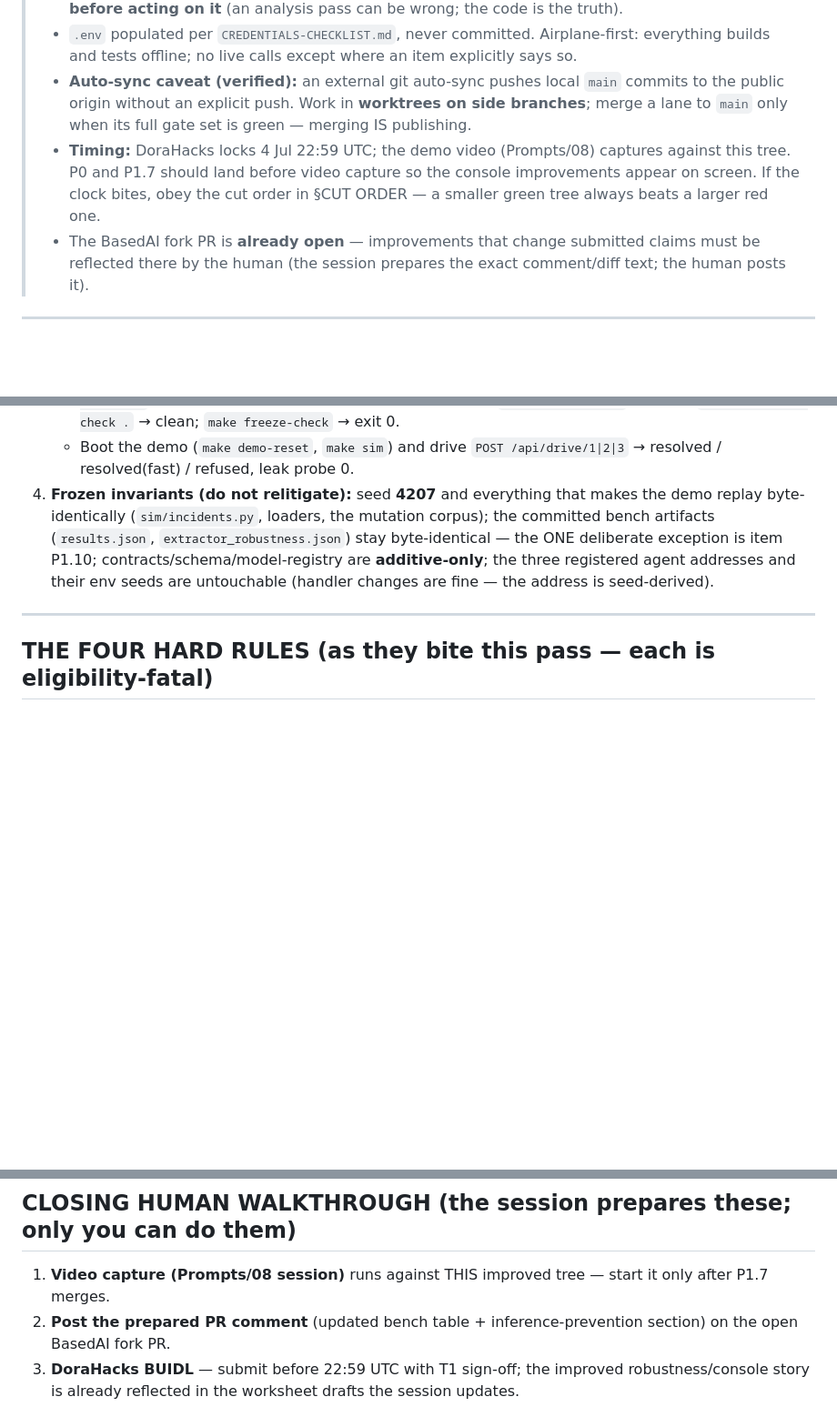
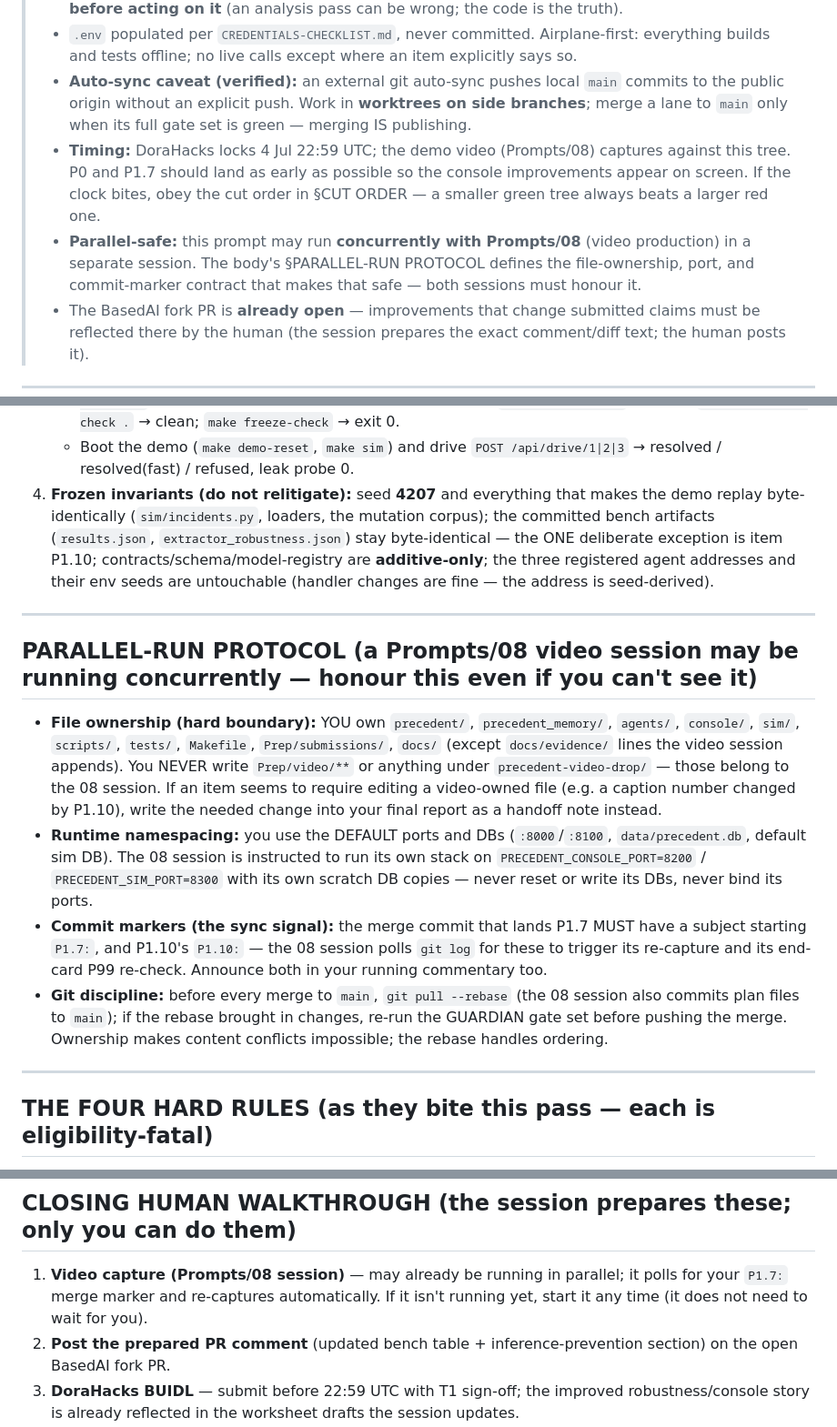
Before and after one commit to TahaKhanM/AI-Agent-Hackathon, a Markdown page: Prompts/07-ultracode-code-excellence.md, 3 parts joined by grey strips. Shown at 91% size. Rendered like a GitHub page; blank space fills up the shorter version.

```diff
--- a/Prompts/07-ultracode-code-excellence.md
+++ b/Prompts/07-ultracode-code-excellence.md
@@ -6,7 +6,8 @@
 > - This prompt was authored 4 Jul 2026 from a four-agent critical analysis (Conduct core-loop, Fetch rails, BasedAI memory, video plan) run against the Checkpoint 2 tree. The findings below carry file:line references from that analysis — the session must **re-verify every finding in the code before acting on it** (an analysis pass can be wrong; the code is the truth).
 > - `.env` populated per `CREDENTIALS-CHECKLIST.md`, never committed. Airplane-first: everything builds and tests offline; no live calls except where an item explicitly says so.
 > - **Auto-sync caveat (verified):** an external git auto-sync pushes local `main` commits to the public origin without an explicit push. Work in **worktrees on side branches**; merge a lane to `main` only when its full gate set is green — merging IS publishing.
-> - **Timing:** DoraHacks locks 4 Jul 22:59 UTC; the demo video (Prompts/08) captures against this tree. P0 and P1.7 should land before video capture so the console improvements appear on screen. If the clock bites, obey the cut order in §CUT ORDER — a smaller green tree always beats a larger red one.
+> - **Timing:** DoraHacks locks 4 Jul 22:59 UTC; the demo video (Prompts/08) captures against this tree. P0 and P1.7 should land as early as possible so the console improvements appear on screen. If the clock bites, obey the cut order in §CUT ORDER — a smaller green tree always beats a larger red one.
+> - **Parallel-safe:** this prompt may run **concurrently with Prompts/08** (video production) in a separate session. The body's §PARALLEL-RUN PROTOCOL defines the file-ownership, port, and commit-marker contract that makes that safe — both sessions must honour it.
 > - The BasedAI fork PR is **already open** — improvements that change submitted claims must be reflected there by the human (the session prepares the exact comment/diff text; the human posts it).
 
 ---
@@ -33,6 +34,15 @@ Work in git worktrees on side branches; merge to `main` lane-by-lane only when g
    - `make check-open-weight` → clean; `make test` → **180 passed, 0 skipped**; `make bench` → 6/6 attacks, FNR 0/5,219, correctness byte-identical to committed `results.json` (restore after); `make bench-extractor` → 0/100 false-fast-paths, byte-identical replay; `make secrets-scan` → clean; `.venv/bin/ruff check .` → clean; `make freeze-check` → exit 0.
    - Boot the demo (`make demo-reset`, `make sim`) and drive `POST /api/drive/1|2|3` → resolved / resolved(fast) / refused, leak probe 0.
 4. **Frozen invariants (do not relitigate):** seed **4207** and everything that makes the demo replay byte-identically (`sim/incidents.py`, loaders, the mutation corpus); the committed bench artifacts (`results.json`, `extractor_robustness.json`) stay byte-identical — the ONE deliberate exception is item P1.10; contracts/schema/model-registry are **additive-only**; the three registered agent addresses and their env seeds are untouchable (handler changes are fine — the address is seed-derived).
+
+---
+
+## PARALLEL-RUN PROTOCOL (a Prompts/08 video session may be running concurrently — honour this even if you can't see it)
+
+- **File ownership (hard boundary):** YOU own `precedent/`, `precedent_memory/`, `agents/`, `console/`, `sim/`, `scripts/`, `tests/`, `Makefile`, `Prep/submissions/`, `docs/` (except `docs/evidence/` lines the video session appends). You NEVER write `Prep/video/**` or anything under `precedent-video-drop/` — those belong to the 08 session. If an item seems to require editing a video-owned file (e.g. a caption number changed by P1.10), write the needed change into your final report as a handoff note instead.
+- **Runtime namespacing:** you use the DEFAULT ports and DBs (`:8000`/`:8100`, `data/precedent.db`, default sim DB). The 08 session is instructed to run its own stack on `PRECEDENT_CONSOLE_PORT=8200` / `PRECEDENT_SIM_PORT=8300` with its own scratch DB copies — never reset or write its DBs, never bind its ports.
+- **Commit markers (the sync signal):** the merge commit that lands P1.7 MUST have a subject starting `P1.7:`, and P1.10's `P1.10:` — the 08 session polls `git log` for these to trigger its re-capture and its end-card P99 re-check. Announce both in your running commentary too.
+- **Git discipline:** before every merge to `main`, `git pull --rebase` (the 08 session also commits plan files to `main`); if the rebase brought in changes, re-run the GUARDIAN gate set before pushing the merge. Ownership makes content conflicts impossible; the rebase handles ordering.
 
 ---
 
@@ -142,7 +152,7 @@ Done when: every P0 item is fixed with its failing-test-first proof and evaluato
 
 ## CLOSING HUMAN WALKTHROUGH (the session prepares these; only you can do them)
 
-1. **Video capture (Prompts/08 session)** runs against THIS improved tree — start it only after P1.7 merges.
+1. **Video capture (Prompts/08 session)** — may already be running in parallel; it polls for your `P1.7:` merge marker and re-captures automatically. If it isn't running yet, start it any time (it does not need to wait for you).
 2. **Post the prepared PR comment** (updated bench table + inference-prevention section) on the open BasedAI fork PR.
 3. **DoraHacks BUIDL** — submit before 22:59 UTC with T1 sign-off; the improved robustness/console story is already reflected in the worksheet drafts the session updates.
 4. **`git push --follow-tags origin main`** when you choose to publish the tag (auto-sync covers commits, not tags).
```
Also changed, not shown: Prompts/08-ultracode-video-production.md (+12 -1 lines), Prompts/README.md (+1 -1 lines).
